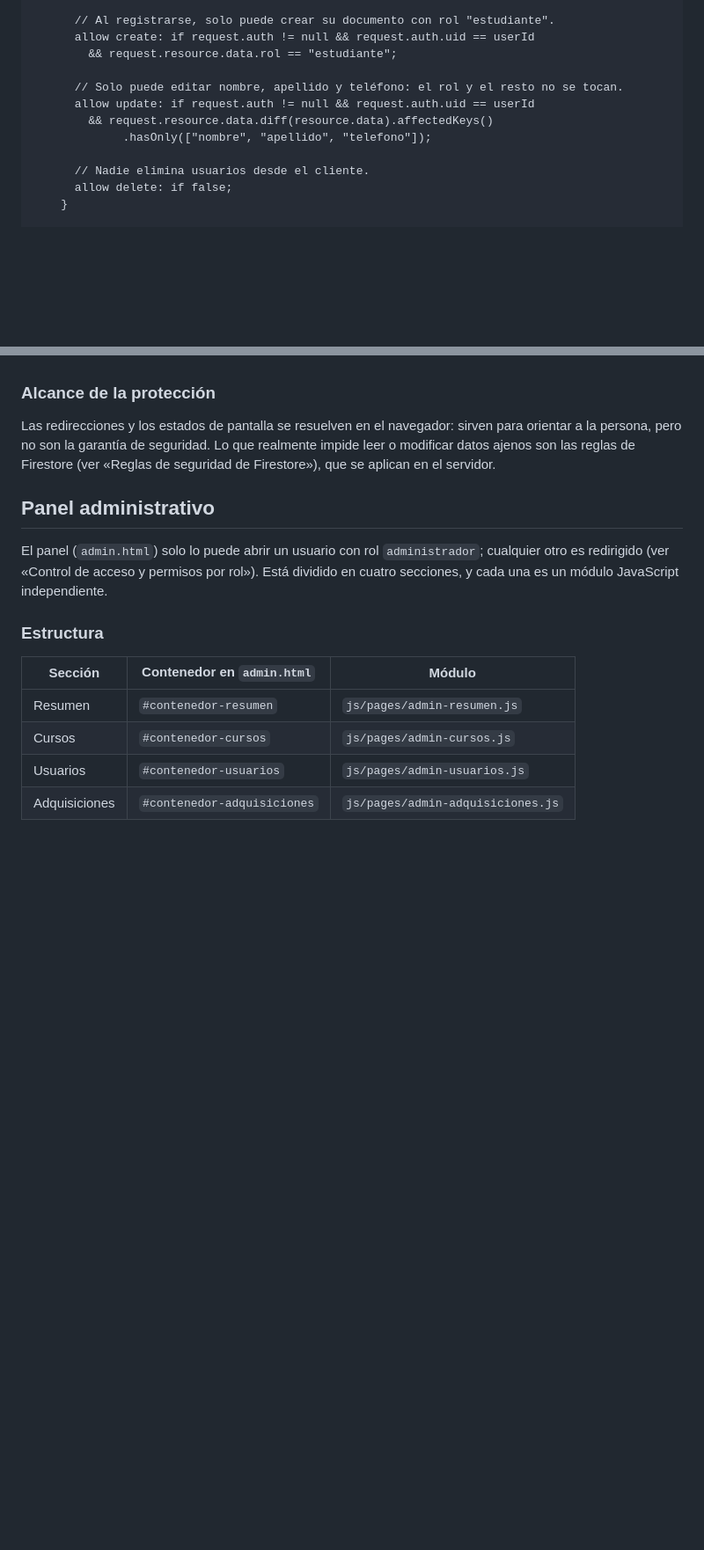
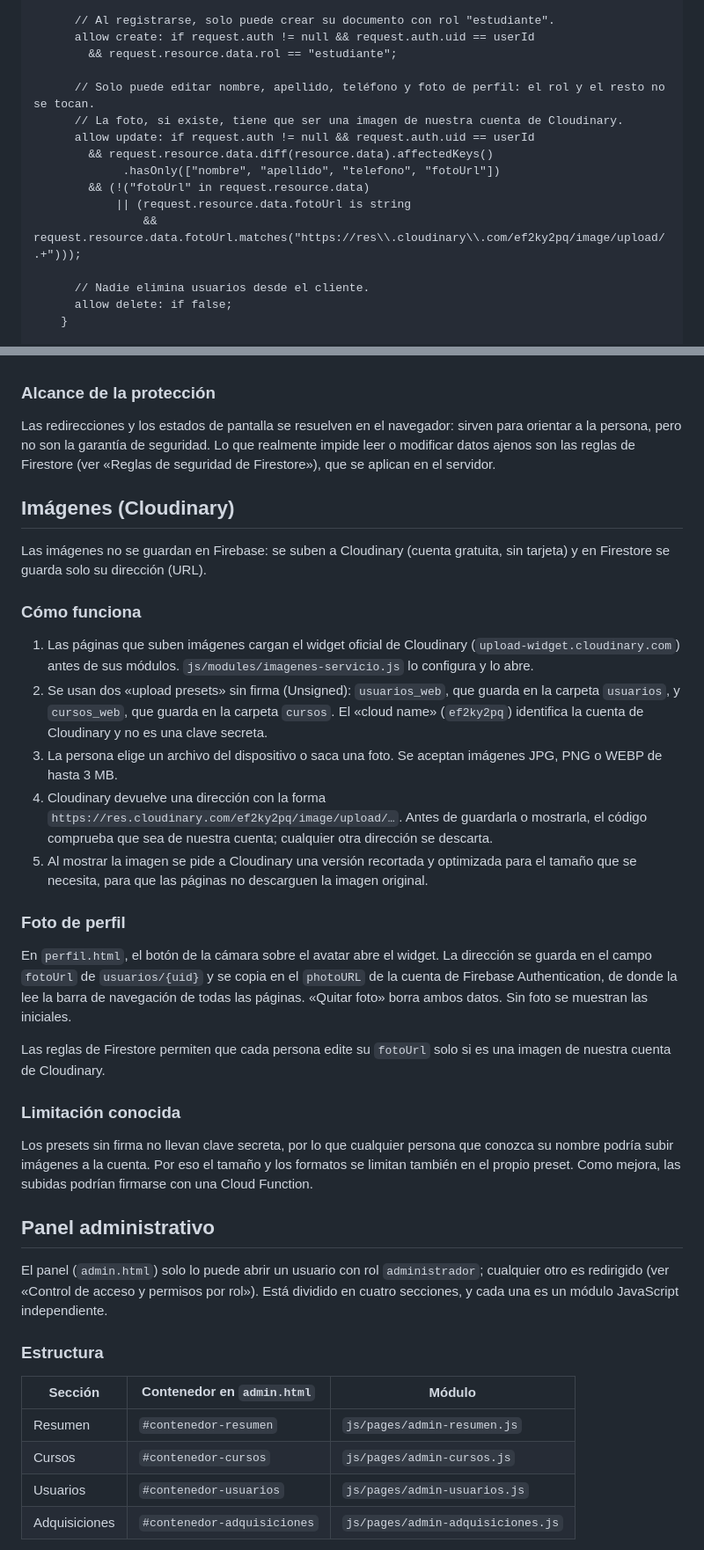
Before and after one commit to EduTechCourses/EduTechCourses.github.io, a Markdown page: README.md, 2 parts joined by grey strips. Shown at 88% size. Drawn GitHub-style; blank space fills up the shorter version.

Commit message:
Documentar la subida de imágenes con Cloudinary y la foto de perfil (Resuelve #91)
Documenta el uso de Cloudinary (presets, formatos y tamaño máximo, comprobación de las direcciones), la foto de perfil, el nuevo campo fotoUrl de usuarios, la regla de Firestore que lo permite y la limitación conocida de los presets sin firma.

```diff
--- a/README.md
+++ b/README.md
@@ -49,10 +49,14 @@ service cloud.firestore {
       allow create: if request.auth != null && request.auth.uid == userId
         && request.resource.data.rol == "estudiante";
 
-      // Solo puede editar nombre, apellido y teléfono: el rol y el resto no se tocan.
+      // Solo puede editar nombre, apellido, teléfono y foto de perfil: el rol y el resto no se tocan.
+      // La foto, si existe, tiene que ser una imagen de nuestra cuenta de Cloudinary.
       allow update: if request.auth != null && request.auth.uid == userId
         && request.resource.data.diff(resource.data).affectedKeys()
-             .hasOnly(["nombre", "apellido", "telefono"]);
+             .hasOnly(["nombre", "apellido", "telefono", "fotoUrl"])
+        && (!("fotoUrl" in request.resource.data)
+            || (request.resource.data.fotoUrl is string
+                && request.resource.data.fotoUrl.matches("https://res\\.cloudinary\\.com/ef2ky2pq/image/upload/.+")));
 
       // Nadie elimina usuarios desde el cliente.
       allow delete: if false;
@@ -249,6 +253,28 @@ La página lee `cursos/{id}/contenido/principal` solo cuando la persona tiene ac
 
 Las redirecciones y los estados de pantalla se resuelven en el navegador: sirven para orientar a la persona, pero no son la garantía de seguridad. Lo que realmente impide leer o modificar datos ajenos son las reglas de Firestore (ver «Reglas de seguridad de Firestore»), que se aplican en el servidor.
 
+## Imágenes (Cloudinary)
+
+Las imágenes no se guardan en Firebase: se suben a Cloudinary (cuenta gratuita, sin tarjeta) y en Firestore se guarda solo su dirección (URL).
+
+### Cómo funciona
+
+1. Las páginas que suben imágenes cargan el widget oficial de Cloudinary (`upload-widget.cloudinary.com`) antes de sus módulos. `js/modules/imagenes-servicio.js` lo configura y lo abre.
+2. Se usan dos «upload presets» sin firma (Unsigned): `usuarios_web`, que guarda en la carpeta `usuarios`, y `cursos_web`, que guarda en la carpeta `cursos`. El «cloud name» (`ef2ky2pq`) identifica la cuenta de Cloudinary y no es una clave secreta.
+3. La persona elige un archivo del dispositivo o saca una foto. Se aceptan imágenes JPG, PNG o WEBP de hasta 3 MB.
+4. Cloudinary devuelve una dirección con la forma `https://res.cloudinary.com/ef2ky2pq/image/upload/…`. Antes de guardarla o mostrarla, el código comprueba que sea de nuestra cuenta; cualquier otra dirección se descarta.
+5. Al mostrar la imagen se pide a Cloudinary una versión recortada y optimizada para el tamaño que se necesita, para que las páginas no descarguen la imagen original.
+
+### Foto de perfil
+
+En `perfil.html`, el botón de la cámara sobre el avatar abre el widget. La dirección se guarda en el campo `fotoUrl` de `usuarios/{uid}` y se copia en el `photoURL` de la cuenta de Firebase Authentication, de donde la lee la barra de navegación de todas las páginas. «Quitar foto» borra ambos datos. Sin foto se muestran las iniciales.
+
+Las reglas de Firestore permiten que cada persona edite su `fotoUrl` solo si es una imagen de nuestra cuenta de Cloudinary.
+
+### Limitación conocida
+
+Los presets sin firma no llevan clave secreta, por lo que cualquier persona que conozca su nombre podría subir imágenes a la cuenta. Por eso el tamaño y los formatos se limitan también en el propio preset. Como mejora, las subidas podrían firmarse con una Cloud Function.
+
 ## Panel administrativo
 
 El panel (`admin.html`) solo lo puede abrir un usuario con rol `administrador`; cualquier otro es redirigido (ver «Control de acceso y permisos por rol»). Está dividido en cuatro secciones, y cada una es un módulo JavaScript independiente.
```
Also changed, not shown: other parts of README.md (+2 -2 lines).
